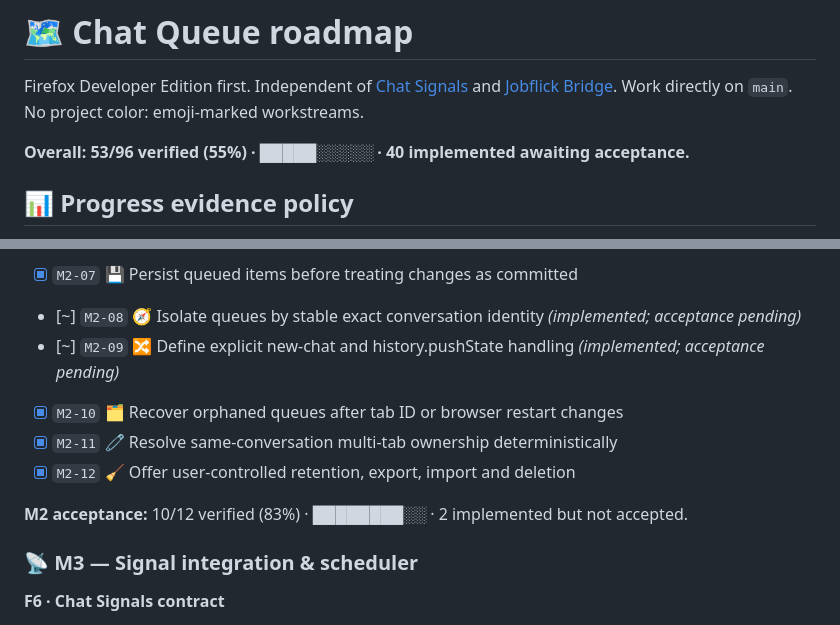
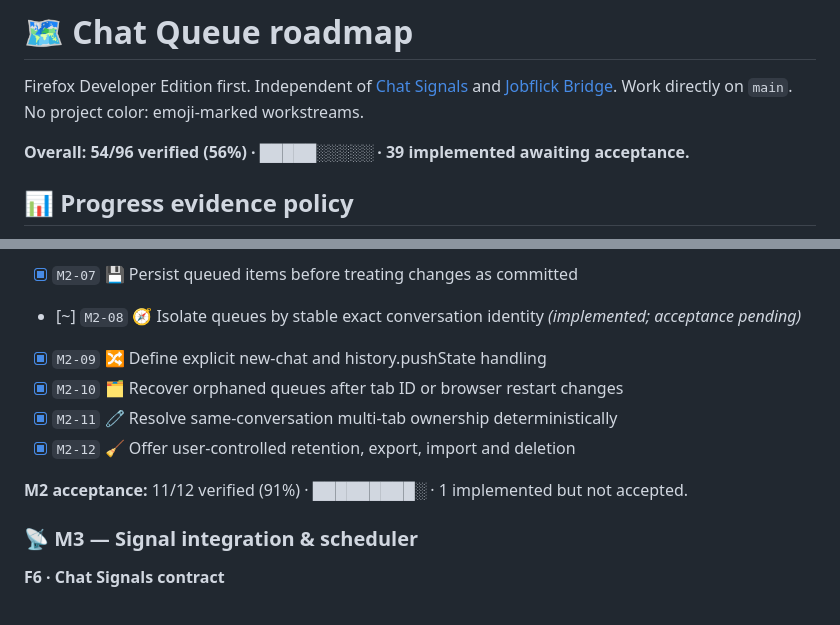
Before and after one commit to sguzman/chat-queue, a Markdown page: ROADMAP.md, 2 parts joined by grey strips. Drawn GitHub-style.

Commit message:
Regenerate roadmap with accepted exact-route navigation recovery

```diff
--- a/ROADMAP.md
+++ b/ROADMAP.md
@@ -2,7 +2,7 @@
 
 Firefox Developer Edition first. Independent of [Chat Signals](https://github.com/sguzman/chat-signals) and [Jobflick Bridge](https://github.com/sguzman/jobflick-bridge). Work directly on `main`. No project color: emoji-marked workstreams.
 
-**Overall: 53/96 verified (55%) · █████░░░░░ · 40 implemented awaiting acceptance.**
+**Overall: 54/96 verified (56%) · █████░░░░░ · 39 implemented awaiting acceptance.**
 
 ## 📊 Progress evidence policy
 
@@ -88,12 +88,12 @@ Firefox Developer Edition first. Independent of [Chat Signals](https://github.co
 
 - [x] `M2-07` 💾 Persist queued items before treating changes as committed
 - [~] `M2-08` 🧭 Isolate queues by stable exact conversation identity _(implemented; acceptance pending)_
-- [~] `M2-09` 🔀 Define explicit new-chat and history.pushState handling _(implemented; acceptance pending)_
+- [x] `M2-09` 🔀 Define explicit new-chat and history.pushState handling
 - [x] `M2-10` 🗂️ Recover orphaned queues after tab ID or browser restart changes
 - [x] `M2-11` 🧷 Resolve same-conversation multi-tab ownership deterministically
 - [x] `M2-12` 🧹 Offer user-controlled retention, export, import and deletion
 
-**M2 acceptance:** 10/12 verified (83%) · ████████░░ · 2 implemented but not accepted.
+**M2 acceptance:** 11/12 verified (91%) · █████████░ · 1 implemented but not accepted.
 
 ### 📡 M3 — Signal integration & scheduler
 
```
